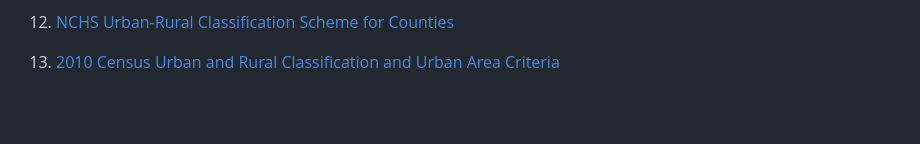
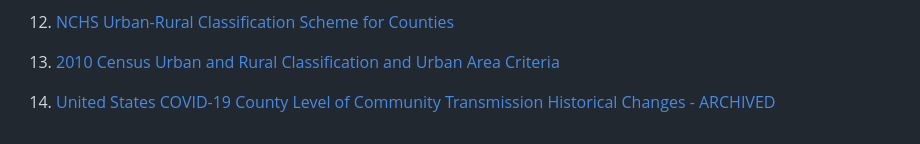
Before and after one commit to 30-na/COVID-19_community_transmission_infection_prevalence, a Markdown page: README.md, the part around the change. GitHub-like rendering; blank space fills up the shorter version.

```diff
--- a/README.md
+++ b/README.md
@@ -40,3 +40,4 @@ Sources:
 11. [United States COVID-19 County Level of Community Transmission as Originally Posted - ARCHIVED](https://data.cdc.gov/Public-Health-Surveillance/United-States-COVID-19-County-Level-of-Community-T/8396-v7yb)
 12. [NCHS Urban-Rural Classification Scheme for Counties](https://www.cdc.gov/nchs/data_access/urban_rural.htm)
 13. [2010 Census Urban and Rural Classification and Urban Area Criteria](https://www.census.gov/programs-surveys/geography/guidance/geo-areas/urban-rural/2010-urban-rural.html)
+14. [United States COVID-19 County Level of Community Transmission Historical Changes - ARCHIVED](https://data.cdc.gov/Public-Health-Surveillance/United-States-COVID-19-County-Level-of-Community-T/nra9-vzzn)
```
